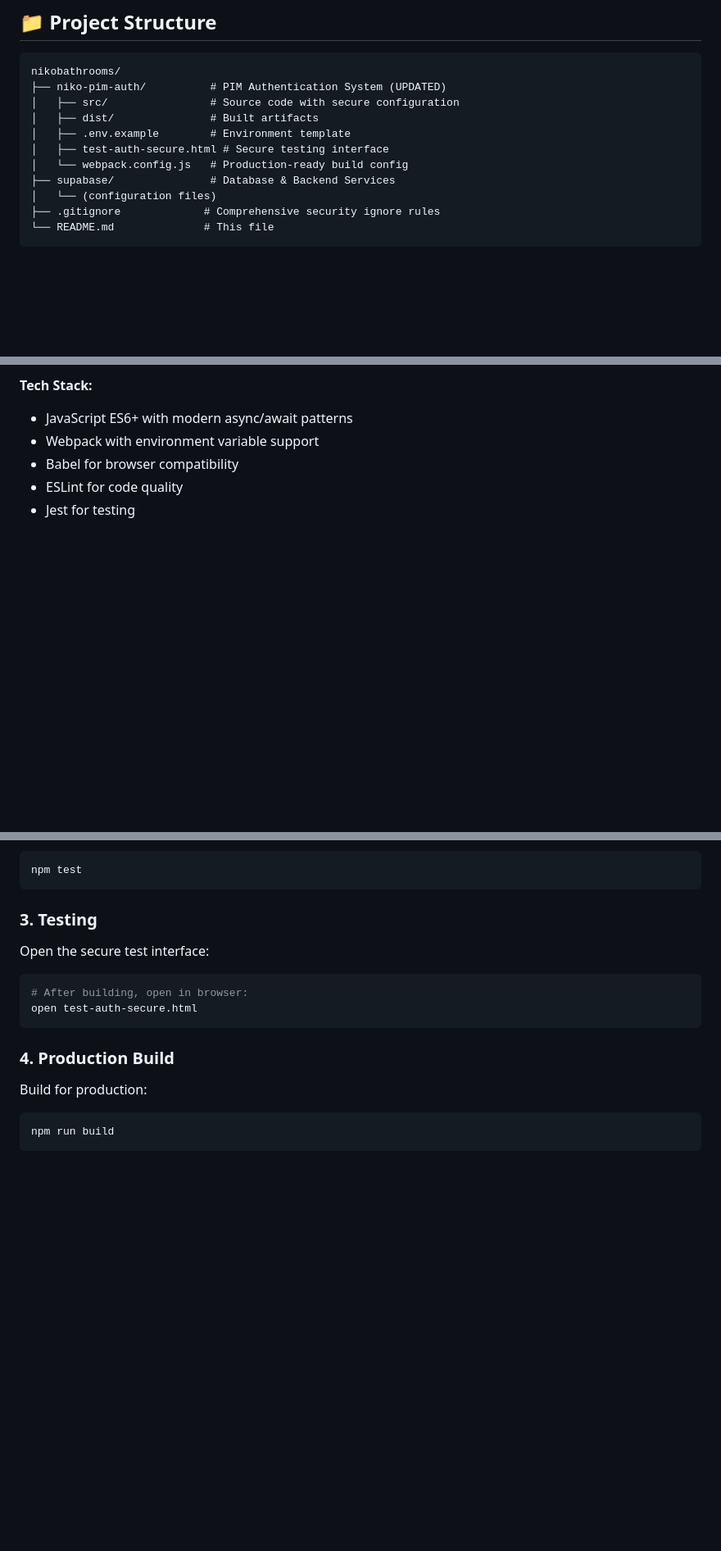
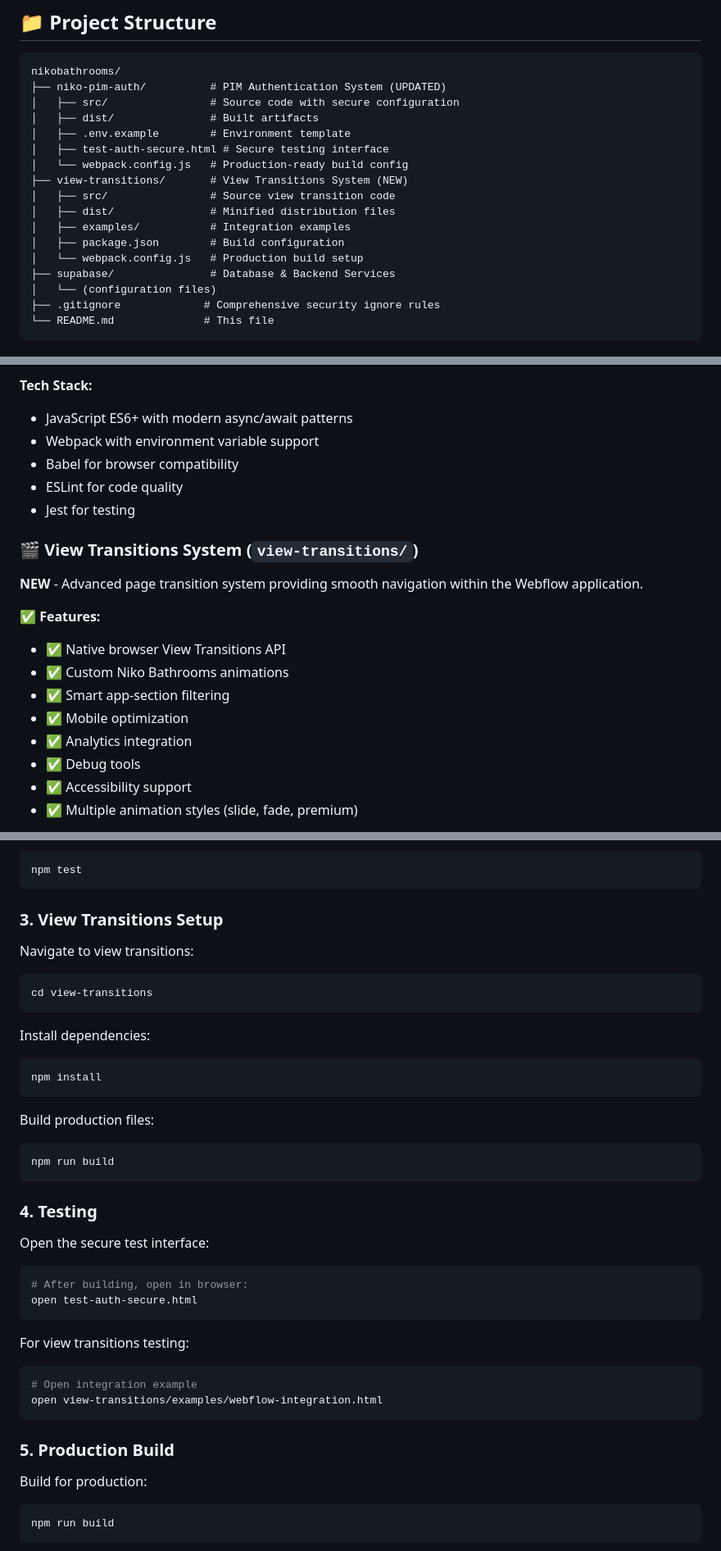
Before and after one commit to jerops/nikobathrooms, a Markdown page: README.md, 3 parts joined by grey strips. Shown: that part at 82% size. GitHub-like rendering; blank space fills up the shorter version.

Commit message:
Update main README to include view-transitions system documentation and CDN links

````diff
--- a/README.md
+++ b/README.md
@@ -24,6 +24,12 @@ nikobathrooms/
 │   ├── .env.example        # Environment template
 │   ├── test-auth-secure.html # Secure testing interface
 │   └── webpack.config.js   # Production-ready build config
+├── view-transitions/       # View Transitions System (NEW)
+│   ├── src/                # Source view transition code
+│   ├── dist/               # Minified distribution files
+│   ├── examples/           # Integration examples
+│   ├── package.json        # Build configuration
+│   └── webpack.config.js   # Production build setup
 ├── supabase/               # Database & Backend Services
 │   └── (configuration files)
 ├── .gitignore             # Comprehensive security ignore rules
@@ -52,3 +58,17 @@ nikobathrooms/
 - Babel for browser compatibility
 - ESLint for code quality
 - Jest for testing
+
+### 🎬 View Transitions System (`view-transitions/`)
+**NEW** - Advanced page transition system providing smooth navigation within the Webflow application.
+
+**✅ Features:**
+- ✅ Native browser View Transitions API
+- ✅ Custom Niko Bathrooms animations
+- ✅ Smart app-section filtering
+- ✅ Mobile optimization
+- ✅ Analytics integration
+- ✅ Debug tools
+- ✅ Accessibility support
+- ✅ Multiple animation styles (slide, fade, premium)
+
@@ -102,7 +135,24 @@ Run tests:
 npm test
 ```
 
-### **3. Testing**
+### **3. View Transitions Setup**
+
+Navigate to view transitions:
+```bash
+cd view-transitions
+```
+
+Install dependencies:
+```bash
+npm install
+```
+
+Build production files:
+```bash
+npm run build
+```
+
+### **4. Testing**
 
 Open the secure test interface:
 ```bash
@@ -110,7 +160,13 @@ Open the secure test interface:
 open test-auth-secure.html
 ```
 
-### **4. Production Build**
+For view transitions testing:
+```bash
+# Open integration example
+open view-transitions/examples/webflow-integration.html
+```
+
+### **5. Production Build**
 
 Build for production:
 ```bash
````
Also changed, not shown: other parts of README.md (+26 -2 lines).
